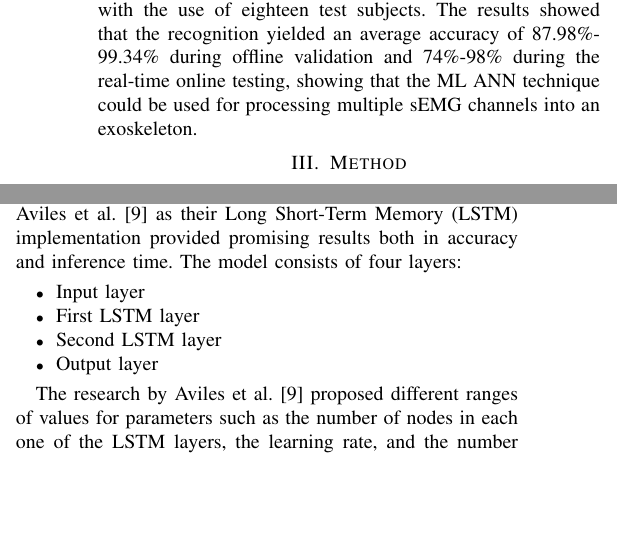
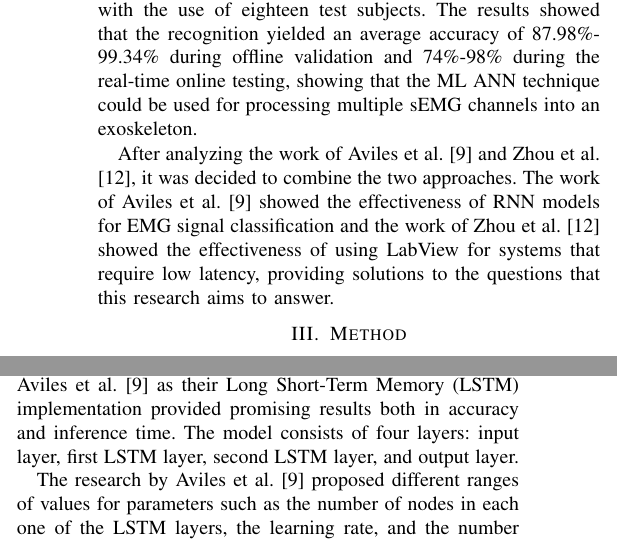
Before and after one commit to DanRyten/EXO1, a LaTeX paper (LaTeX/main.tex, which reads LaTeX/sections/background.tex, LaTeX/sections/method.tex): two parts of the columns of page 3 of 6, joined at a grey line, cut so that both start at the same text, the shorter picture padded with empty space. Compiled offline with pdfLaTeX.

Commit message:
Minor changes + background motivation

```diff
--- a/LaTeX/sections/background.tex
+++ b/LaTeX/sections/background.tex
@@ -81,9 +80,13 @@ that the exoskeleton exhibits lies in the fact that it can only be driven by the
 with them being fully extended, fully contracted, and at rest. One key issue that made the exoskeleton a valuable proof of concept, but not a viable
 product consists of the limitations of the hardware and software used. The \acrshort{emg} sensor used employed an outdated Bluetooth module and the software was
 written in Python, which due to its performance is not suitable for real-time applications in such limited hardware.
-\\
+
 One study by Zhou et al. \cite{shoulderexo}, worked on a 12-channel shoulder sEMG system with the use of machine learning techniques. Through the testing, they used Delsys EMG sensors, LABVIEW with ML toolbox and an
 upper limb exoskeleton with more than four \acp{dof} where DAQ and Arduino boards were used for motion control. For the recognition of the shoulder motion and the different patterns \acrshort{ann} was used as an
 \acrshort{ml} technique. During testing the accuracy of the movement sensors were controlled with the use of eighteen test subjects. The results showed that the recognition yielded an average accuracy of 87.98\%-99.34\%
 during offline validation and 74\%-98\% during the real-time online testing, showing that the \acrshort{ml} \acrshort{ann} technique could be used for processing multiple \acrshort{semg} channels
 into an exoskeleton.
+
+After analyzing the work of Aviles et al. \cite{RNNEMG} and Zhou et al. \cite{shoulderexo}, it was decided to combine the two approaches. The work of Aviles et al. \cite{RNNEMG} showed the effectiveness of \acrshort{rnn}
+models for \acrshort{emg} signal classification and the work of Zhou et al. \cite{shoulderexo} showed the effectiveness of using LabView for systems that require low latency, providing solutions to the questions that
+this research aims to answer.
--- a/LaTeX/sections/method.tex
+++ b/LaTeX/sections/method.tex
@@ -57,29 +57,17 @@ implementations for the same model:
 
 Before going through with implementing the model, a design was made. The final model was based on the work of Aviles et al. \cite{RNNEMG}
 as their \acrfull{lstm} implementation provided promising results both in accuracy and inference time. The model consists
-of four layers:
-\begin{itemize}
-
-    \item Input layer
-
-    \item First \acrshort{lstm} layer
-
-    \item Second \acrshort{lstm} layer
-
-    \item Output layer
-
-\end{itemize}
+of four layers: input layer, first \acrshort{lstm} layer, second \acrshort{lstm} layer, and output layer.
 
 The research by Aviles et al. \cite{RNNEMG} proposed different ranges of values for parameters such as the number of nodes in each one of the \acrshort{lstm}
 layers, the learning rate, and the number of epochs in the training process, which were then optimized by a \acrfull{gwo}
-algorithm for their specific dataset. However, due to hardware restrictions (table \ref{table: hardware}) that made the training of a
+algorithm for their specific dataset. However, due to hardware restrictions (table \ref{table:hardware}) that made the training of a
 single model take an average of 40 minutes and a usage time restriction of 5 hours, running such an optimizer was not possible. Instead,
 the parameters were chosen by trial and error with small variations around the parameters shown in the work of Aviles et al. \cite{RNNEMG} where output precision and
 model size were taken into account as the model needed to be able to be exported to LabView.
 The parameters of most importance were the number of nodes in the \acrshort{lstm} layers and for each combination 3 number of epochs were
 tested, 5, 10 and 15.
 Figure \ref{fig:rnn_struct} shows the structure of our final model after the selection process and table \ref{table:rnn_params} shows the parameters used.
-
 \begin{table}[h]
     \centering
     \caption{Hardware used for training the model}
```
Also changed, not shown: LaTeX/sections/discussion.tex (+3 -3 lines), LaTeX/sections/background.tex (3 more changed lines).
